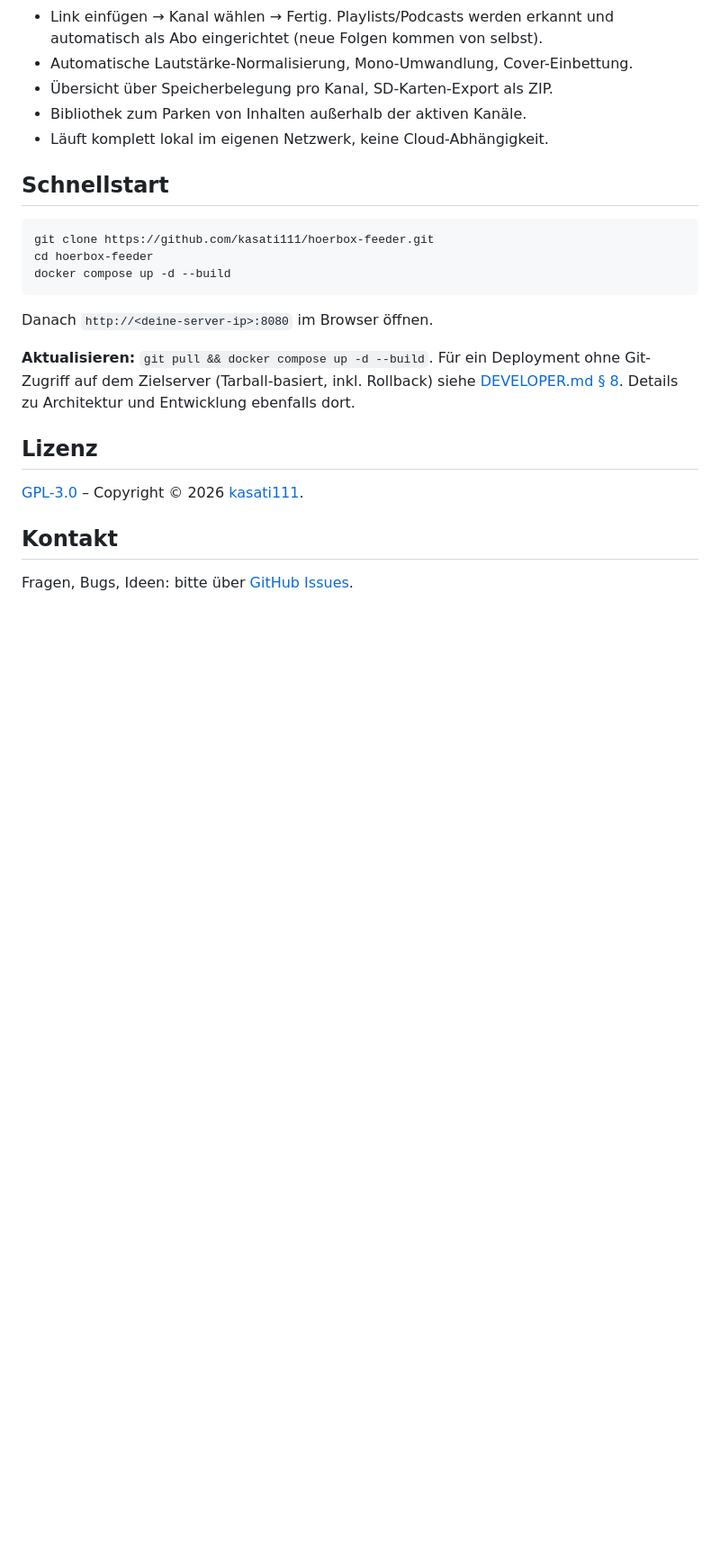
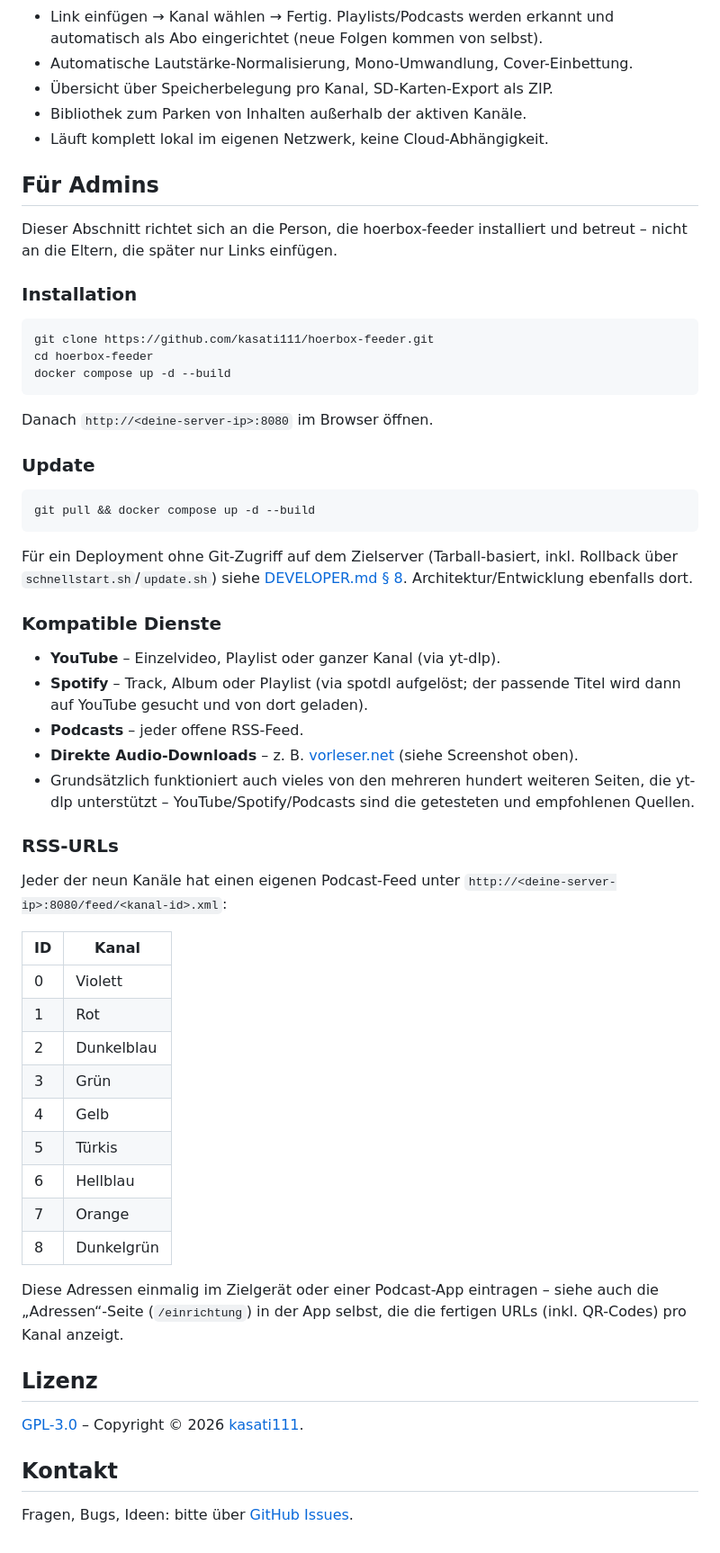
Before and after one commit to kasati111/hoerbox-feeder, a Markdown page: README.md, the part around the change. Shown at 90% size. Rendered like a GitHub page; blank space fills up the shorter version.

Commit message:
README: neuer Admin-Abschnitt (Installation, Update, kompatible Dienste, RSS-URLs)
Vorher standen Installation/Update knapp unter 'Schnellstart', kompatible
Dienste und die RSS-Feed-URLs pro Kanal waren im README gar nicht
dokumentiert (nur implizit aus dem Code ersichtlich). Neuer, klar
abgegrenzter Abschnitt 'Für Admins' konsolidiert das und ergaenzt die
beiden fehlenden Punkte.

````diff
--- a/README.md
+++ b/README.md
@@ -59,7 +59,12 @@ Projekt übernimmt keine Haftung für die Art, wie es genutzt wird.
 - Bibliothek zum Parken von Inhalten außerhalb der aktiven Kanäle.
 - Läuft komplett lokal im eigenen Netzwerk, keine Cloud-Abhängigkeit.
 
-## Schnellstart
+## Für Admins
+
+Dieser Abschnitt richtet sich an die Person, die hoerbox-feeder installiert
+und betreut – nicht an die Eltern, die später nur Links einfügen.
+
+### Installation
 
 ```bash
 git clone https://github.com/kasati111/hoerbox-feeder.git
@@ -69,10 +74,49 @@ docker compose up -d --build
 
 Danach `http://<deine-server-ip>:8080` im Browser öffnen.
 
-**Aktualisieren:** `git pull && docker compose up -d --build`. Für ein
-Deployment ohne Git-Zugriff auf dem Zielserver (Tarball-basiert, inkl.
-Rollback) siehe [DEVELOPER.md § 8](DEVELOPER.md#8-deployment). Details zu
-Architektur und Entwicklung ebenfalls dort.
+### Update
+
+```bash
+git pull && docker compose up -d --build
+```
+
+Für ein Deployment ohne Git-Zugriff auf dem Zielserver (Tarball-basiert,
+inkl. Rollback über `schnellstart.sh`/`update.sh`) siehe
+[DEVELOPER.md § 8](DEVELOPER.md#8-deployment). Architektur/Entwicklung
+ebenfalls dort.
+
+### Kompatible Dienste
+
+- **YouTube** – Einzelvideo, Playlist oder ganzer Kanal (via yt-dlp).
+- **Spotify** – Track, Album oder Playlist (via spotdl aufgelöst; der
+  passende Titel wird dann auf YouTube gesucht und von dort geladen).
+- **Podcasts** – jeder offene RSS-Feed.
+- **Direkte Audio-Downloads** – z. B. [vorleser.net](https://vorleser.net)
+  (siehe Screenshot oben).
+- Grundsätzlich funktioniert auch vieles von den mehreren hundert weiteren
+  Seiten, die yt-dlp unterstützt – YouTube/Spotify/Podcasts sind die
+  getesteten und empfohlenen Quellen.
+
+### RSS-URLs
+
+Jeder der neun Kanäle hat einen eigenen Podcast-Feed unter
+`http://<deine-server-ip>:8080/feed/<kanal-id>.xml`:
+
+| ID | Kanal |
+|----|-------|
+| 0 | Violett |
+| 1 | Rot |
+| 2 | Dunkelblau |
+| 3 | Grün |
+| 4 | Gelb |
+| 5 | Türkis |
+| 6 | Hellblau |
+| 7 | Orange |
+| 8 | Dunkelgrün |
+
+Diese Adressen einmalig im Zielgerät oder einer Podcast-App eintragen –
+siehe auch die „Adressen“-Seite (`/einrichtung`) in der App selbst, die die
+fertigen URLs (inkl. QR-Codes) pro Kanal anzeigt.
 
 ## Lizenz
 
````
